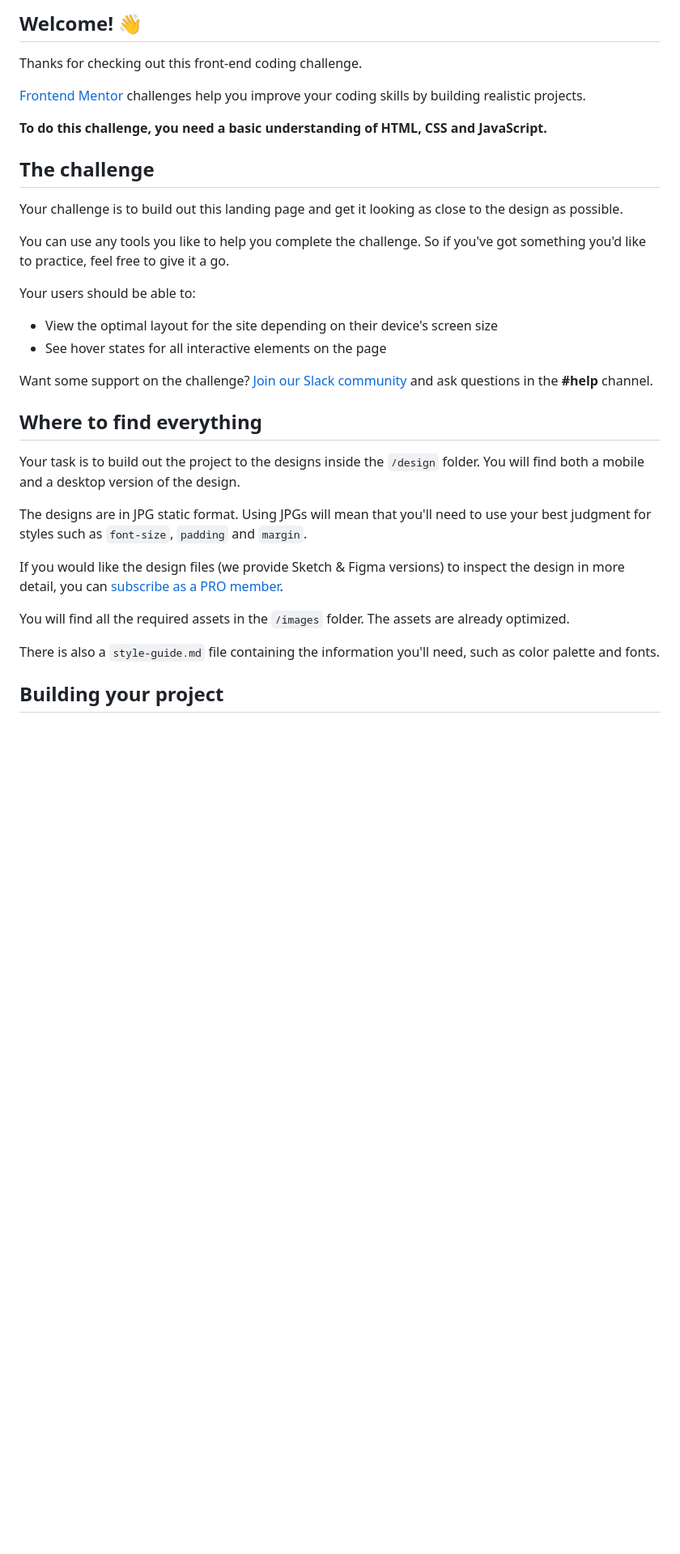
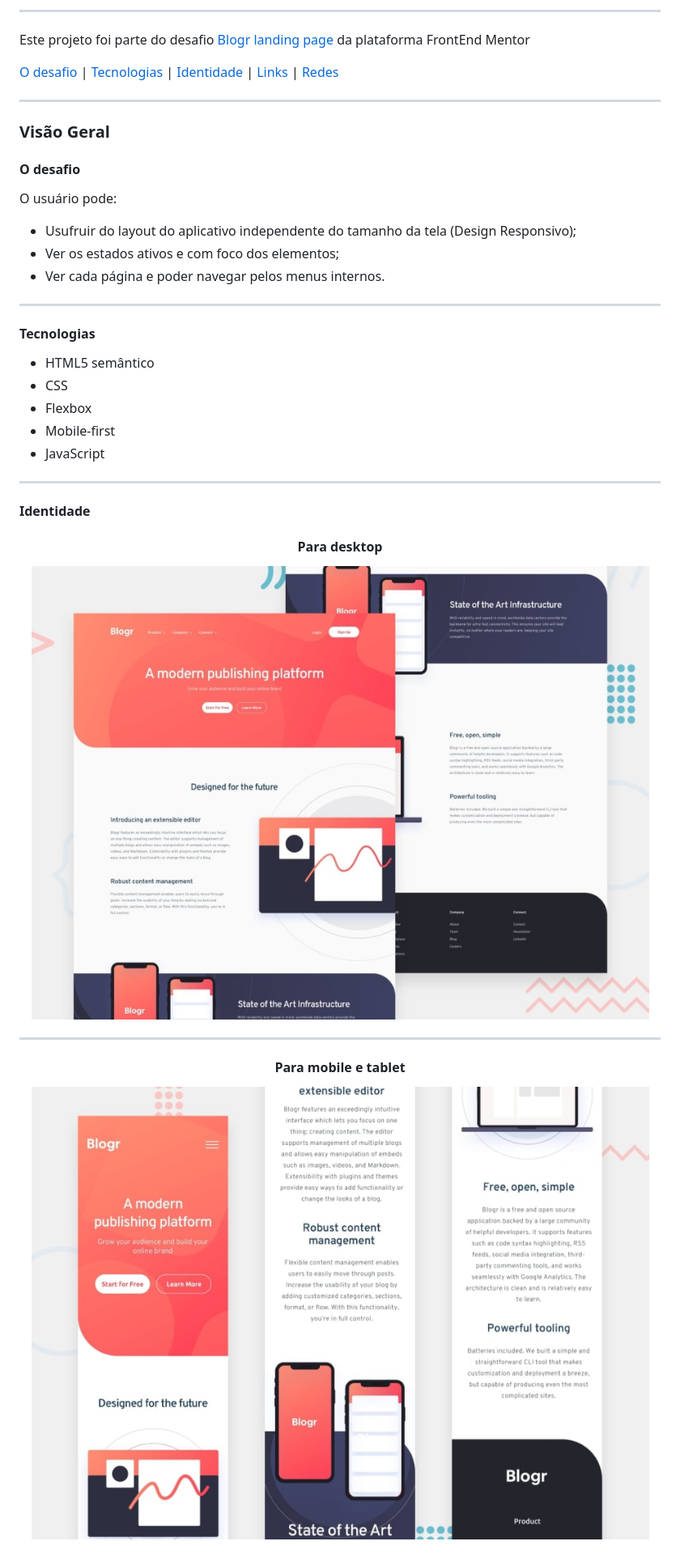
Before and after one commit to kevinfigueira/Blogr-Landing-Page-Main, a Markdown page: README.md, the part around the change printed below. Shown: that part at 81% size. GitHub-like rendering; pictures changed too: assets/design/desktop-preview.jpg, assets/design/mobile-design1.jpg (added); blank space fills up the shorter version.

Commit message:
README.mk
Description project

```diff
--- a/README.md
+++ b/README.md
@@ -4,36 +3,55 @@
 
-## Welcome! 👋
+---
 
-Thanks for checking out this front-end coding challenge.
+<p>Este projeto foi parte do desafio <a href="https://www.frontendmentor.io/challenges/blogr-landing-page-EX2RLAApP">Blogr landing page</a> da plataforma FrontEnd Mentor</p>
 
-[Frontend Mentor](https://www.frontendmentor.io) challenges help you improve your coding skills by building realistic projects.
+<p></p>
 
-**To do this challenge, you need a basic understanding of HTML, CSS and JavaScript.**
+<p text-align="center">
+ <a href="#desafio">O desafio</a> |
+ <a href="#tecnologias">Tecnologias</a> |
+ <a href="#identidade">Identidade</a> |
+ <a href="#links">Links</a> |
+ <a href="#redes">Redes</a>
+</p>
 
-## The challenge
+---
 
-Your challenge is to build out this landing page and get it looking as close to the design as possible.
+### Visão Geral
 
-You can use any tools you like to help you complete the challenge. So if you've got something you'd like to practice, feel free to give it a go.
+#### O desafio
 
-Your users should be able to:
+O usuário pode:
 
-- View the optimal layout for the site depending on their device's screen size
-- See hover states for all interactive elements on the page
+- Usufruir do layout do aplicativo independente do tamanho da tela (Design Responsivo);
+- Ver os estados ativos e com foco dos elementos;
+- Ver cada página e poder navegar pelos menus internos.
 
-Want some support on the challenge? [Join our Slack community](https://www.frontendmentor.io/slack) and ask questions in the **#help** channel.
+---
 
-## Where to find everything
+#### Tecnologias
 
-Your task is to build out the project to the designs inside the `/design` folder. You will find both a mobile and a desktop version of the design.
+- HTML5 semântico
+- CSS
+- Flexbox
+- Mobile-first
+- JavaScript
 
-The designs are in JPG static format. Using JPGs will mean that you'll need to use your best judgment for styles such as `font-size`, `padding` and `margin`.
+---
 
-If you would like the design files (we provide Sketch & Figma versions) to inspect the design in more detail, you can [subscribe as a PRO member](https://www.frontendmentor.io/pro).
+#### Identidade
 
-You will find all the required assets in the `/images` folder. The assets are already optimized.
+<p>
+<div align="center">
+<h4>Para desktop</h4>
+<img src="assets/design/desktop-preview.jpg"/>
+</div>
 
-There is also a `style-guide.md` file containing the information you'll need, such as color palette and fonts.
+---
 
-## Building your project
+<p>
+<div align="center">
+<h4>Para mobile e tablet</h4>
+<img src="assets/design/mobile-design1.jpg"/>
+</div>
 
```
Also changed, not shown: other parts of README.md (+7 -52 lines), 4 other files.
